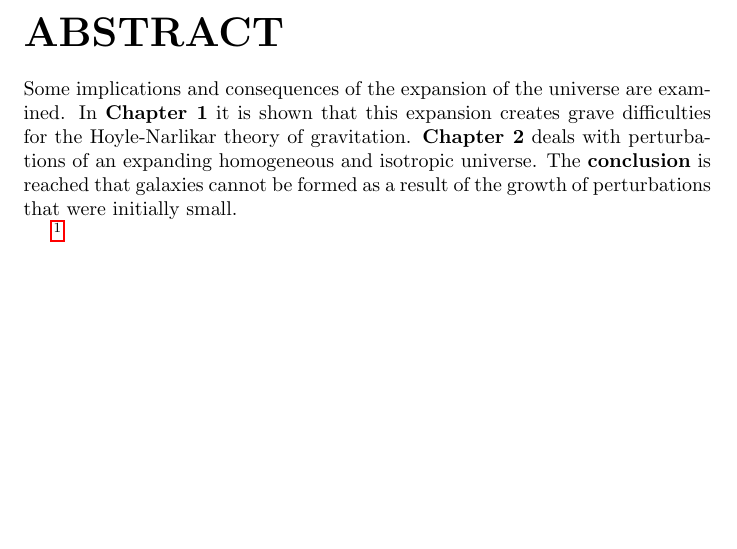
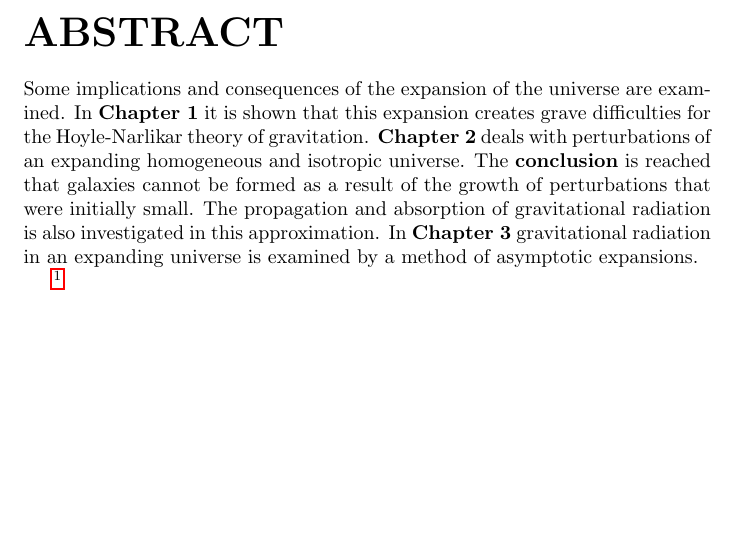
Before and after one commit to moueza/these-hawking-stephen-pdf-numerisation-project, a LaTeX document (p009/p009.tex): part of the page, cut so that both start at the same text. Compiled offline with pdfLaTeX.

Commit message:
see #4 p009 ; see #1 gen OK

```diff
--- a/p009/p009.tex
+++ b/p009/p009.tex
@@ -42,7 +42,7 @@
 \part{\textbf{ABSTRACT}}
 
 
-Some implications and consequences of the expansion of the universe are examined. In \textbf{Chapter 1} it is shown that this expansion creates grave difficulties for the Hoyle-Narlikar theory of gravitation. \textbf{Chapter 2} deals with perturbations of an expanding homogeneous and isotropic universe. The \textbf{conclusion} is reached that galaxies cannot be formed as a result of the growth of perturbations that were initially small.
+Some implications and consequences of the expansion of the universe are examined. In \textbf{Chapter 1} it is shown that this expansion creates grave difficulties for the Hoyle-Narlikar theory of gravitation. \textbf{Chapter 2} deals with perturbations of an expanding homogeneous and isotropic universe. The \textbf{conclusion} is reached that galaxies cannot be formed as a result of the growth of perturbations that were initially small. The propagation and absorption of gravitational radiation is also investigated in this approximation. In  \textbf{Chapter 3} gravitational radiation in an expanding universe is examined by a method of asymptotic expansions.
 
 
 
```
Also changed, not shown: p009/p009.pdf, p009/p009.ps, 2 other files.
